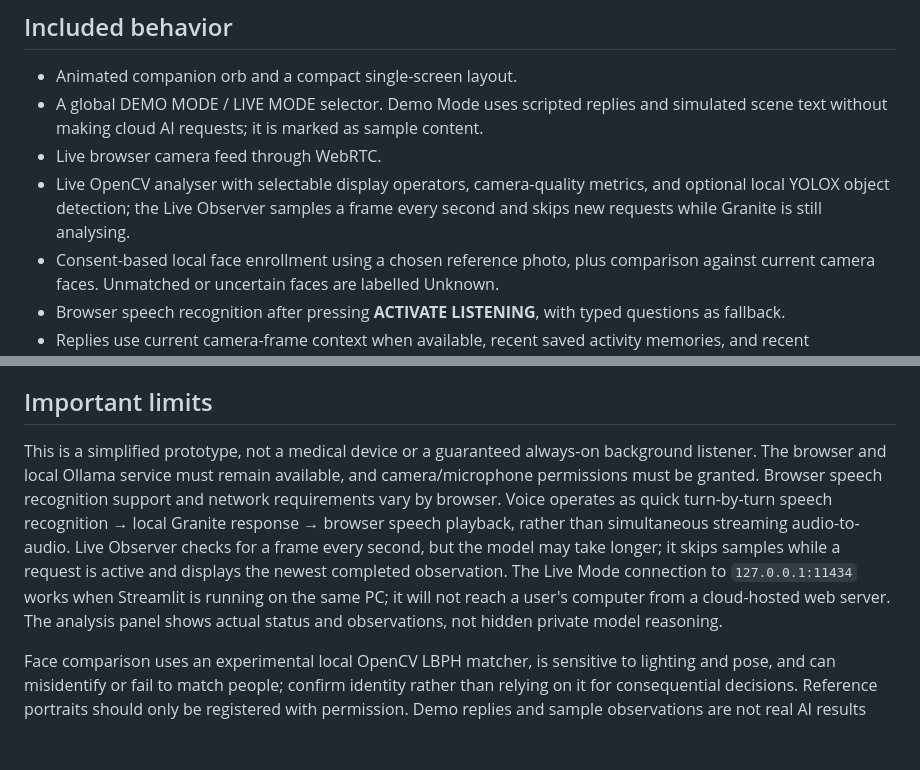
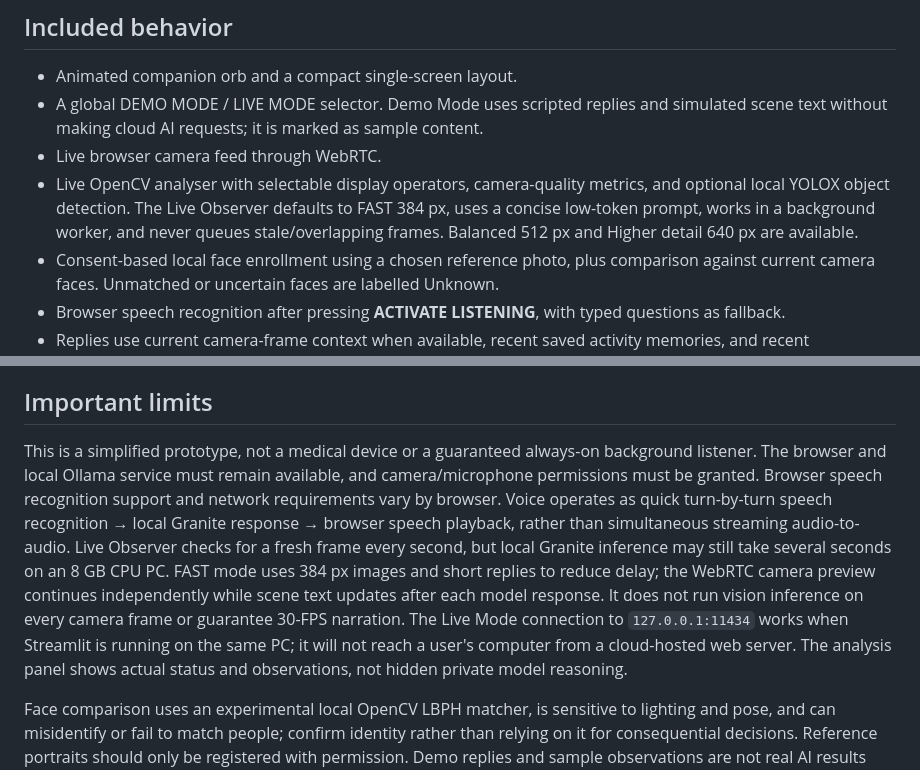
Before and after one commit to esajitesh-svg/vision-quest-burger, a Markdown page: SIMPLE_APP_SETUP.md, 2 parts joined by grey strips. Drawn GitHub-style; blank space fills up the shorter version.

Commit message:
Document low-latency continuous observer settings

```diff
--- a/SIMPLE_APP_SETUP.md
+++ b/SIMPLE_APP_SETUP.md
@@ -25,7 +25,7 @@ This branch adds a smaller single-screen UI in `simple_app.py`. Live AI uses the
 - Animated companion orb and a compact single-screen layout.
 - A global DEMO MODE / LIVE MODE selector. Demo Mode uses scripted replies and simulated scene text without making cloud AI requests; it is marked as sample content.
 - Live browser camera feed through WebRTC.
-- Live OpenCV analyser with selectable display operators, camera-quality metrics, and optional local YOLOX object detection; the Live Observer samples a frame every second and skips new requests while Granite is still analysing.
+- Live OpenCV analyser with selectable display operators, camera-quality metrics, and optional local YOLOX object detection. The Live Observer defaults to FAST 384 px, uses a concise low-token prompt, works in a background worker, and never queues stale/overlapping frames. Balanced 512 px and Higher detail 640 px are available.
 - Consent-based local face enrollment using a chosen reference photo, plus comparison against current camera faces. Unmatched or uncertain faces are labelled Unknown.
 - Browser speech recognition after pressing **ACTIVATE LISTENING**, with typed questions as fallback.
 - Replies use current camera-frame context when available, recent saved activity memories, and recent conversation turns.
@@ -38,7 +38,7 @@ This branch adds a smaller single-screen UI in `simple_app.py`. Live AI uses the
 
 ## Important limits
 
-This is a simplified prototype, not a medical device or a guaranteed always-on background listener. The browser and local Ollama service must remain available, and camera/microphone permissions must be granted. Browser speech recognition support and network requirements vary by browser. Voice operates as quick turn-by-turn speech recognition → local Granite response → browser speech playback, rather than simultaneous streaming audio-to-audio. Live Observer checks for a frame every second, but the model may take longer; it skips samples while a request is active and displays the newest completed observation. The Live Mode connection to `127.0.0.1:11434` works when Streamlit is running on the same PC; it will not reach a user's computer from a cloud-hosted web server. The analysis panel shows actual status and observations, not hidden private model reasoning.
+This is a simplified prototype, not a medical device or a guaranteed always-on background listener. The browser and local Ollama service must remain available, and camera/microphone permissions must be granted. Browser speech recognition support and network requirements vary by browser. Voice operates as quick turn-by-turn speech recognition → local Granite response → browser speech playback, rather than simultaneous streaming audio-to-audio. Live Observer checks for a fresh frame every second, but local Granite inference may still take several seconds on an 8 GB CPU PC. FAST mode uses 384 px images and short replies to reduce delay; the WebRTC camera preview continues independently while scene text updates after each model response. It does not run vision inference on every camera frame or guarantee 30-FPS narration. The Live Mode connection to `127.0.0.1:11434` works when Streamlit is running on the same PC; it will not reach a user's computer from a cloud-hosted web server. The analysis panel shows actual status and observations, not hidden private model reasoning.
 
 Face comparison uses an experimental local OpenCV LBPH matcher, is sensitive to lighting and pose, and can misidentify or fail to match people; confirm identity rather than relying on it for consequential decisions. Reference portraits should only be registered with permission. Demo replies and sample observations are not real AI results and should never be treated as stored personal memories.
 
```
